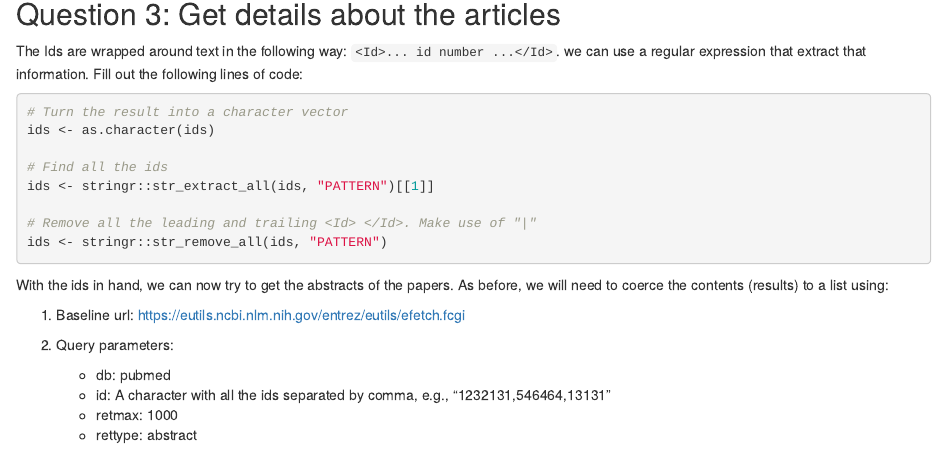
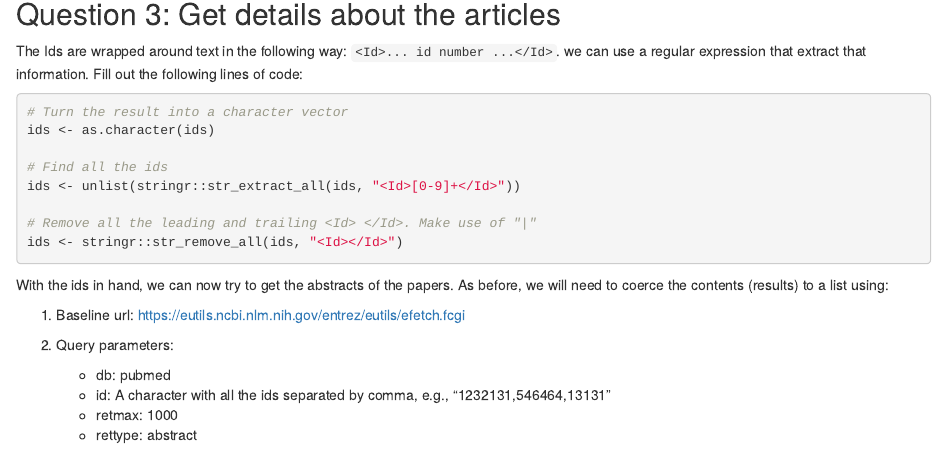
Before and after one commit to annguyen1404/JSC370-labs, an R Markdown document (lab06-regex-web-scraping.Rmd): the page in a window 1100 px wide, from 1360 px down. Rendered offline with R 4.5, knitr and Pandoc, with nearby package versions.

Commit message:
q3 added

````diff
--- a/lab06-regex-web-scraping.Rmd
+++ b/lab06-regex-web-scraping.Rmd
@@ -97,10 +97,10 @@ following lines of code:
 ids <- as.character(ids)
 
 # Find all the ids
-ids <- stringr::str_extract_all(ids, "PATTERN")[[1]]
+ids <- unlist(stringr::str_extract_all(ids, "<Id>[0-9]+</Id>"))
 
 # Remove all the leading and trailing <Id> </Id>. Make use of "|"
-ids <- stringr::str_remove_all(ids, "PATTERN")
+ids <- stringr::str_remove_all(ids, "<Id></Id>")
 ```
 
 With the ids in hand, we can now try to get the abstracts of the papers. As
````
